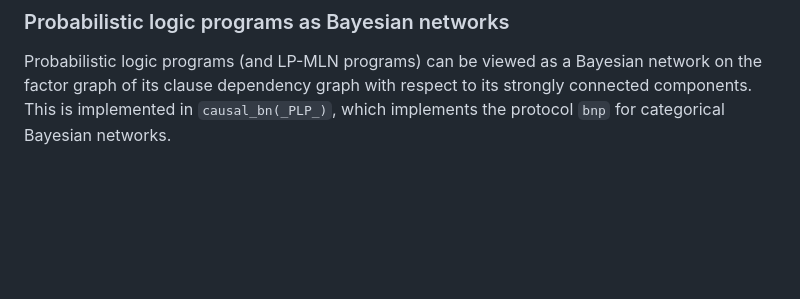
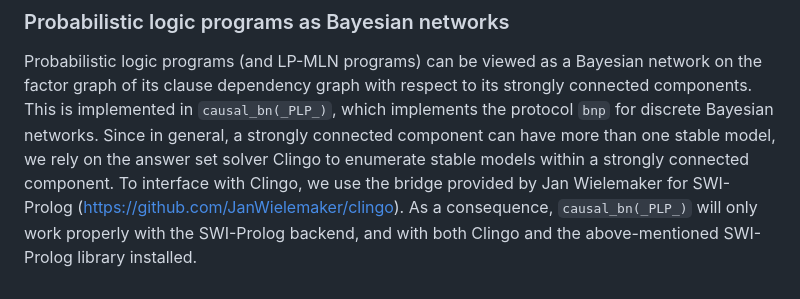
Before and after one commit to weitkaemper/plpbn-tools, a Markdown page: README.md, the part around the change. Rendered like a GitHub page; blank space fills up the shorter version.

```diff
--- a/README.md
+++ b/README.md
@@ -61,4 +61,7 @@ xsblgt -e "[compute_cf], convert('Input.lgt', Output)."
 ### Probabilistic logic programs as Bayesian networks
 
 Probabilistic logic programs (and LP-MLN programs) can be viewed as a Bayesian network on the factor graph of its clause dependency graph with respect to its strongly connected components.
-This is implemented in `causal_bn(_PLP_)`, which implements the protocol `bnp` for categorical Bayesian networks.
+This is implemented in `causal_bn(_PLP_)`, which implements the protocol `bnp` for discrete Bayesian networks.
+Since in general, a strongly connected component can have more than one stable model, we rely on the answer set solver Clingo to enumerate stable models within a strongly connected component.
+To interface with Clingo, we use the bridge provided by Jan Wielemaker for SWI-Prolog (https://github.com/JanWielemaker/clingo).
+As a consequence, `causal_bn(_PLP_)` will only work properly with the SWI-Prolog backend, and with both Clingo and the above-mentioned SWI-Prolog library installed.
```
